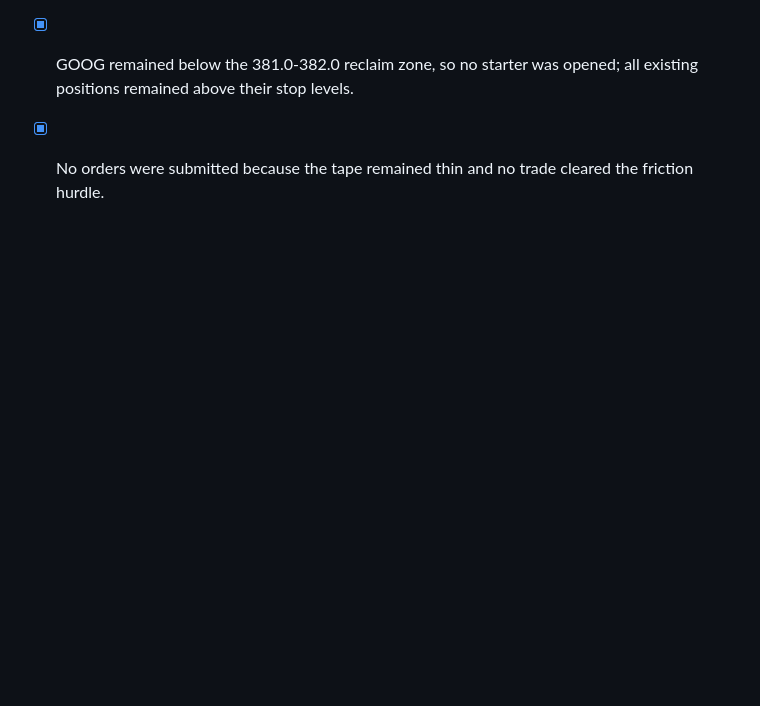
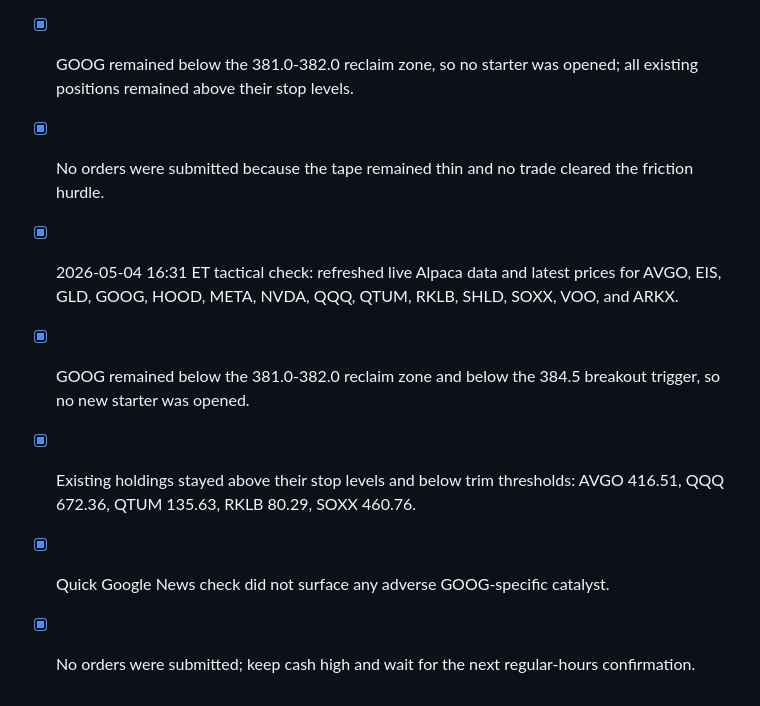
Before and after one commit to Zebra66/stock-trader, a Markdown page: memory/todo.md, the part around the change. Rendered like a GitHub page; blank space fills up the shorter version.

```diff
--- a/memory/todo.md
+++ b/memory/todo.md
@@ -56,3 +56,8 @@
 - [x] 2026-05-04 16:20 ET tactical refresh: rechecked live account/positions and refreshed prices for AVGO, EIS, GLD, GOOG, HOOD, META, NVDA, QQQ, QTUM, RKLB, SHLD, SOXX, VOO, and ARKX.
 - [x] GOOG remained below the 381.0-382.0 reclaim zone, so no starter was opened; all existing positions remained above their stop levels.
 - [x] No orders were submitted because the tape remained thin and no trade cleared the friction hurdle.
+- [x] 2026-05-04 16:31 ET tactical check: refreshed live Alpaca data and latest prices for AVGO, EIS, GLD, GOOG, HOOD, META, NVDA, QQQ, QTUM, RKLB, SHLD, SOXX, VOO, and ARKX.
+- [x] GOOG remained below the 381.0-382.0 reclaim zone and below the 384.5 breakout trigger, so no new starter was opened.
+- [x] Existing holdings stayed above their stop levels and below trim thresholds: AVGO 416.51, QQQ 672.36, QTUM 135.63, RKLB 80.29, SOXX 460.76.
+- [x] Quick Google News check did not surface any adverse GOOG-specific catalyst.
+- [x] No orders were submitted; keep cash high and wait for the next regular-hours confirmation.
```
Also changed, not shown: memory/MEMORY.md (+6 -0 lines).
